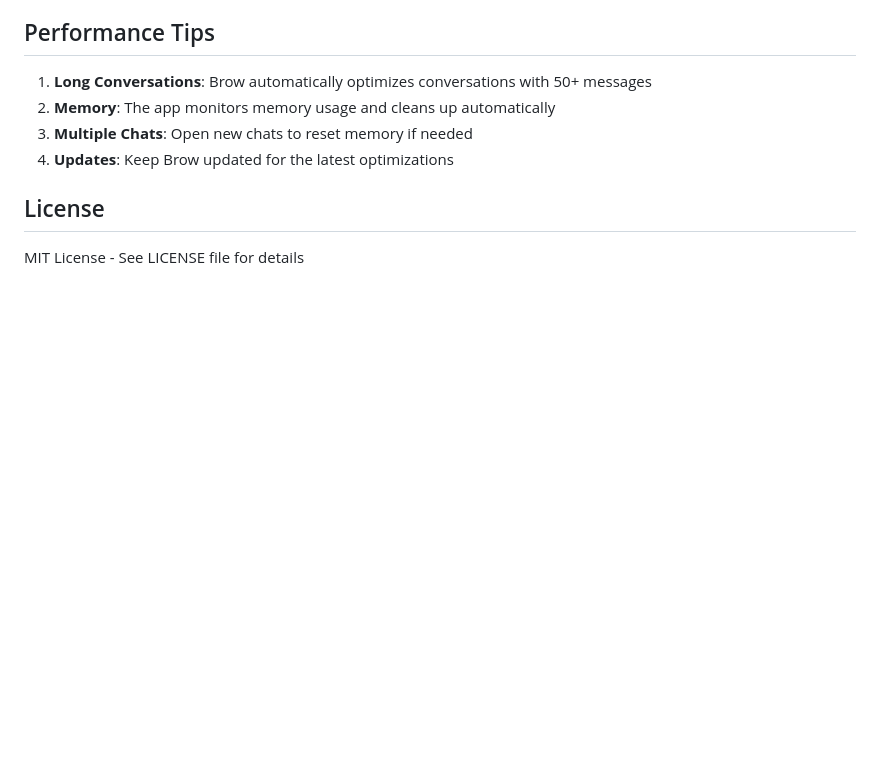
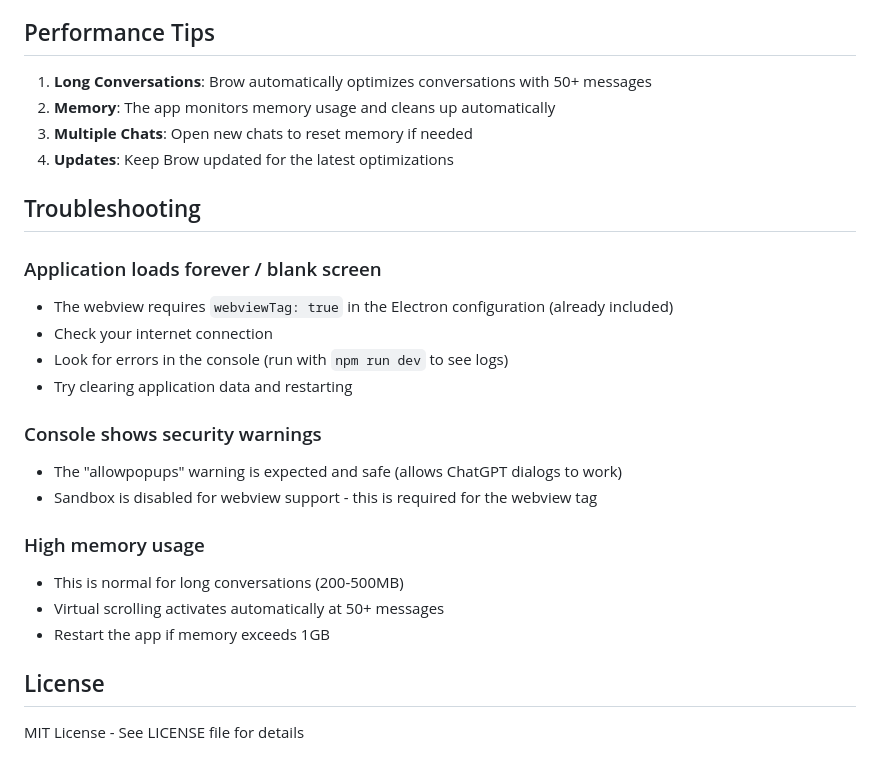
Before and after one commit to blazebbq/Brow, a Markdown page: README.md, the part around the change. Drawn GitHub-style; blank space fills up the shorter version.

Commit message:
Add troubleshooting documentation for webview issues
Co-authored-by: blazebbq <210444777+blazebbq@users.noreply.github.com>

```diff
--- a/README.md
+++ b/README.md
@@ -118,6 +118,23 @@ npm run dev
 3. **Multiple Chats**: Open new chats to reset memory if needed
 4. **Updates**: Keep Brow updated for the latest optimizations
 
+## Troubleshooting
+
+### Application loads forever / blank screen
+- The webview requires `webviewTag: true` in the Electron configuration (already included)
+- Check your internet connection
+- Look for errors in the console (run with `npm run dev` to see logs)
+- Try clearing application data and restarting
+
+### Console shows security warnings
+- The "allowpopups" warning is expected and safe (allows ChatGPT dialogs to work)
+- Sandbox is disabled for webview support - this is required for the webview tag
+
+### High memory usage
+- This is normal for long conversations (200-500MB)
+- Virtual scrolling activates automatically at 50+ messages
+- Restart the app if memory exceeds 1GB
+
 ## License
 
 MIT License - See LICENSE file for details
```
Also changed, not shown: DEVELOPMENT.md (+1 -0 lines).
